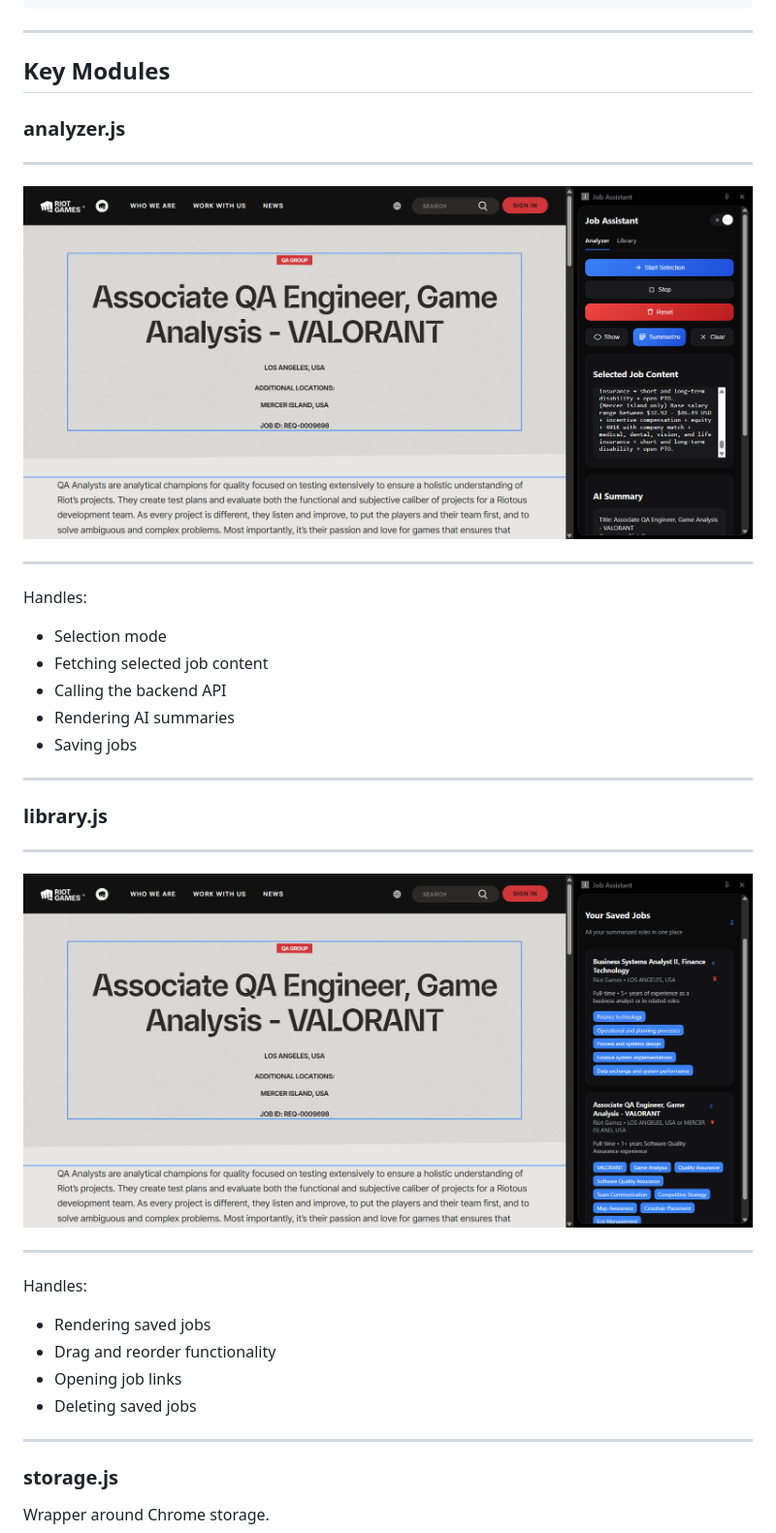
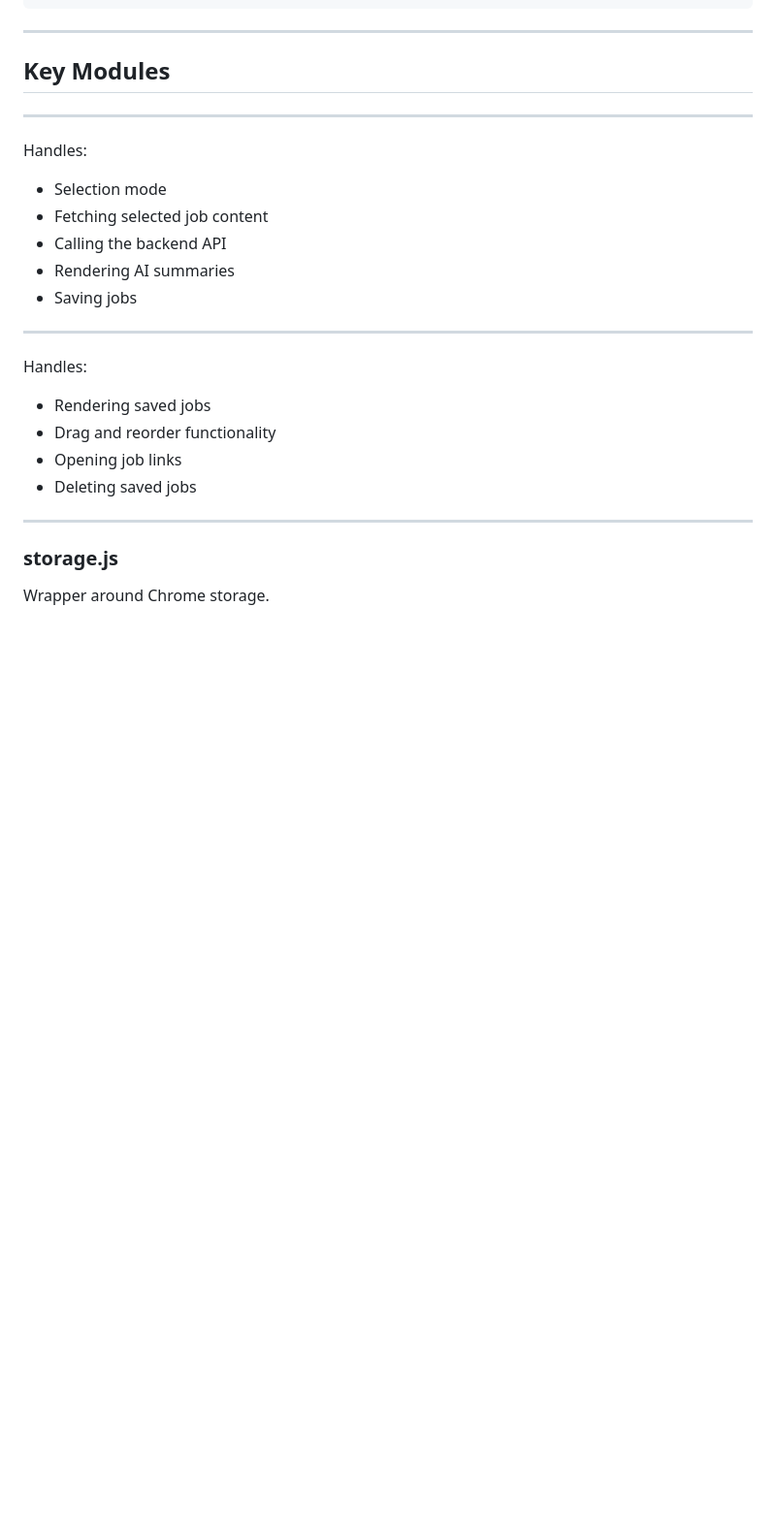
Before and after one commit to Suvam011102/job-assistant, a Markdown page: README.md, the part around the change. Shown at 97% size. Rendered like a GitHub page; blank space fills up the shorter version.

```diff
--- a/README.md
+++ b/README.md
@@ -197,12 +197,6 @@ extension
 ---
 
 ## Key Modules
-
-### analyzer.js
-
----
-![Analyzer tab allows job analysis](extension/assets/analyzer.png)
-
 ---
 
 Handles:
@@ -212,13 +206,6 @@ Handles:
 - Calling the backend API
 - Rendering AI summaries
 - Saving jobs
-
----
-
-### library.js
-
----
-![Library tab saves job analysis](extension/assets/library.png)
 
 ---
 
```
